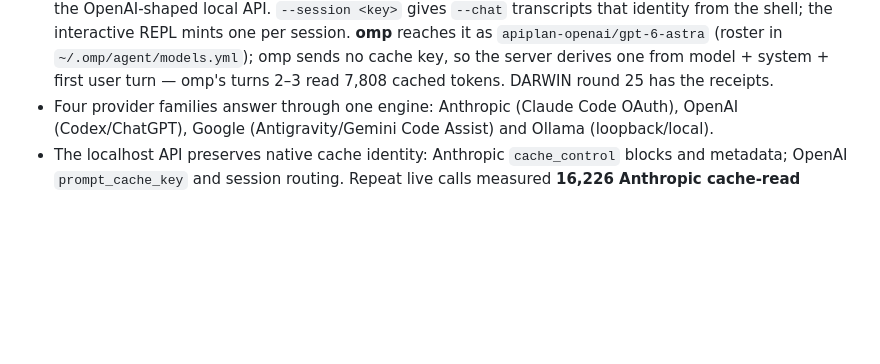
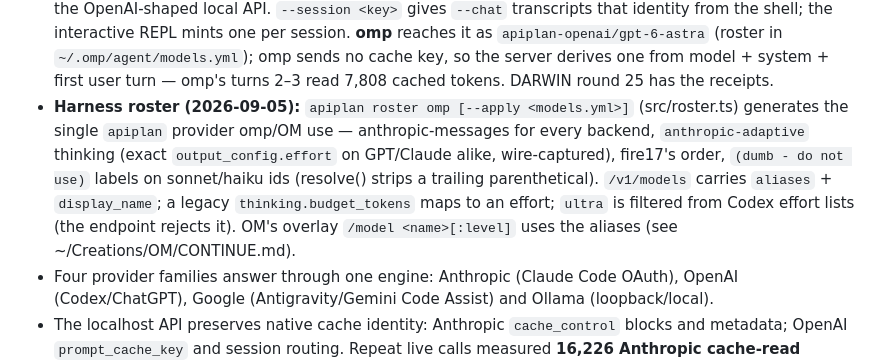
Before and after one commit to fire17/apiplan, a Markdown page: CONTINUE.md, the part around the change. Rendered like a GitHub page; blank space fills up the shorter version.

```diff
--- a/CONTINUE.md
+++ b/CONTINUE.md
@@ -21,6 +21,13 @@ already pays for. `VISION.md` is the verbatim founding brief and governs everyth
   `apiplan-openai/gpt-6-astra` (roster in `~/.omp/agent/models.yml`); omp sends no cache
   key, so the server derives one from model + system + first user turn — omp's turns 2–3 read
   7,808 cached tokens. DARWIN round 25 has the receipts.
+- **Harness roster (2026-09-05):** `apiplan roster omp [--apply <models.yml>]` (src/roster.ts)
+  generates the single `apiplan` provider omp/OM use — anthropic-messages for every backend,
+  `anthropic-adaptive` thinking (exact `output_config.effort` on GPT/Claude alike, wire-captured),
+  fire17's order, `(dumb - do not use)` labels on sonnet/haiku ids (resolve() strips a trailing
+  parenthetical). `/v1/models` carries `aliases` + `display_name`; a legacy `thinking.budget_tokens`
+  maps to an effort; `ultra` is filtered from Codex effort lists (the endpoint rejects it).
+  OM's overlay `/model <name>[:level]` uses the aliases (see ~/Creations/OM/CONTINUE.md).
 - Four provider families answer through one engine: Anthropic (Claude Code OAuth), OpenAI
   (Codex/ChatGPT), Google (Antigravity/Gemini Code Assist) and Ollama (loopback/local).
 - The localhost API preserves native cache identity: Anthropic `cache_control` blocks and
```
Also changed, not shown: DARWIN.md (+32 -0 lines), README.md (+6 -0 lines).
